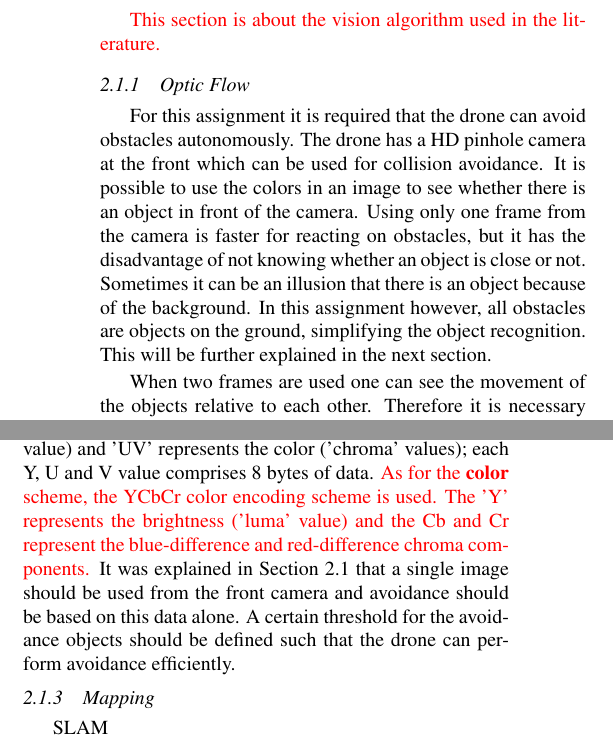
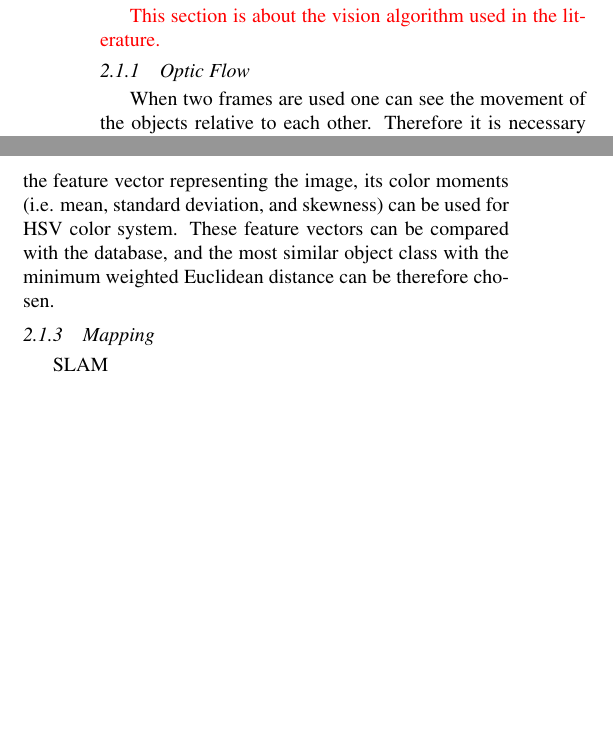
Before and after one commit to seonghunlee/MAV-group6, a LaTeX paper (REPORT.tex, which reads lit_vision.tex): two parts of the columns of page 3 of 9 before the commit and two parts of the columns of page 3 of 8 after it, joined at a grey line, cut so that both start at the same text, the shorter picture padded with empty space. Compiled offline with pdfLaTeX.

Commit message:
large cutdoen of pages 2

```diff
--- a/lit_vision.tex
+++ b/lit_vision.tex
@@ -4,7 +4,7 @@
 
 \subsubsection{Optic Flow}
 
-For this assignment it is required that the drone can avoid obstacles autonomously. The drone has a HD pinhole camera at the front which can be used for collision avoidance. It is possible to use the colors in an image to see whether there is an object in front of the camera. Using only one frame from the camera is faster for reacting on obstacles, but it has the disadvantage of not knowing whether an object is close or not. Sometimes it can be an illusion that there is an object because of the background. In this assignment however, all obstacles are objects on the ground, simplifying the object recognition. This will be further explained in the next section.
+%For this assignment it is required that the drone can avoid obstacles autonomously. The drone has a HD pinhole camera at the front which can be used for collision avoidance. It is possible to use the colors in an image to see whether there is an object in front of the camera. Using only one frame from the camera is faster for reacting on obstacles, but it has the disadvantage of not knowing whether an object is close or not. Sometimes it can be an illusion that there is an object because of the background. In this assignment however, all obstacles are objects on the ground, simplifying the object recognition. This will be further explained in the next section.
 
 When two frames are used one can see the movement of the objects relative to each other. Therefore it is necessary to recognize textures points in both images, so the movement between a texture point in both images can be determined. This optical flow can be used for calculating the distance to and between objects, so the 3D world can be reconstructed and the drone knows what it should avoid \cite{Gibson}. Also, from the rate of expansion the time-to-contact can be calculated. Because two frames are required and textures need to be recognized for optical flow, this method requires more computation time, but the resulting information is much more useful.
 
@@ -19,9 +19,11 @@ We start this section with two views concerning computer vision: David Marr's vi
 
-\textbf{Segmentation}\cite{pedro} is a method that is used for image processing, digital images are partitioned into multiple segments to extract the essential characteristics. It is still challenging since the wide range of image styles influences the difficulty of the process. Therefore two properties need to be defined for segmentation methods: 1. capture the important regions, because this often reflects the global aspects of the image. 2. be efficient, running in time nearly linear in the number of image pixels. Basically each pixel is analyzed and the edges connect certain pairs of neighboring pixels. Based on the properties of the pixels a weight is assigned to the edges to distinguish different elements in an image.
+%First of all, the video recorder of the drone uses the YUV color encoding scheme is used. This scheme assigns both brightness and color values to each pixel. The 'Y' represents the brightness ('luma' value) and 'UV' represents the color ('chroma' values); each Y, U and V value comprises 8 bytes of data. \\
 
-As for the \textbf{color} scheme, the YUV color encoding scheme is used. This scheme assigns both brightness and color values to each pixel. The 'Y' represents the brightness ('luma' value) and 'UV' represents the color ('chroma' values); each Y, U and V value comprises 8 bytes of data.
-\textcolor{red}{As for the \textbf{color} scheme, the YCbCr color encoding scheme is used. The 'Y' represents the brightness ('luma' value) and the Cb and Cr represent the blue-difference and red-difference chroma components.}
-It was explained in Section \ref{subsec:lit_vision} that a single image should be used from the front camera and avoidance should be based on this data alone. A certain threshold for the avoidance objects should be defined such that the drone can perform avoidance efficiently.
+Segmentation \cite{pedro} is a method that is used for image processing, digital images are partitioned into multiple segments to extract the essential characteristics. It is still challenging since the wide range of image styles influences the difficulty of the process. Therefore two properties need to be defined for segmentation methods: 1. capture the important regions, because this often reflects the global aspects of the image. 2. be efficient, running in time nearly linear in the number of image pixels. % Basically each pixel is analyzed and the edges connect certain pairs of neighboring pixels. Based on the properties of the pixels a weight is assigned to the edges to distinguish different elements in an image.\\
 
 
+%\textcolor{red}{As for the \textbf{color} scheme, the YCbCr color encoding scheme is used. The 'Y' represents the brightness ('luma' value) and the Cb and Cr represent the blue-difference and red-difference chroma components.}
+%It was explained in Section \ref{subsec:lit_vision} that a single image should be used from the front camera and avoidance should be based on this data alone. A certain threshold for the avoidance objects should be defined such that the drone can perform avoidance efficiently.
+
+The object recognition uses a similarity measure between the two feature vectors. One typical similarity measure is Euclidean distance between two vectors. For the computation of the feature vector representing the image, its color moments (i.e. mean, standard deviation, and skewness) can be used for HSV color system. These feature vectors can be compared with the database, and the most similar object class with the minimum weighted Euclidean distance can be therefore chosen.
 \subsubsection{Mapping} SLAM
```
Also changed, not shown: Seong_fp.tex (+2 -3 lines), lit_vision.tex (4 more changed lines).
